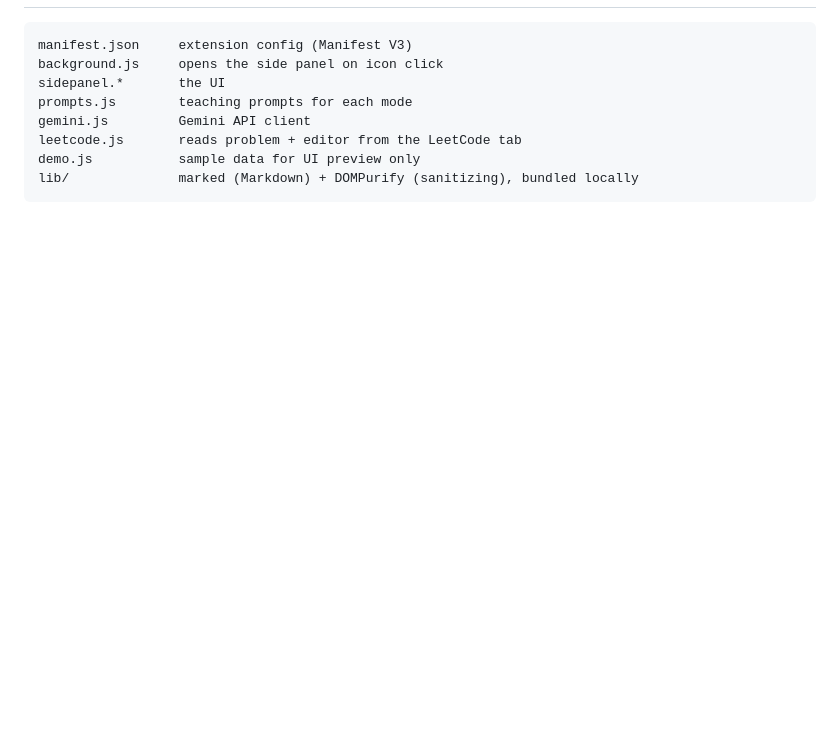
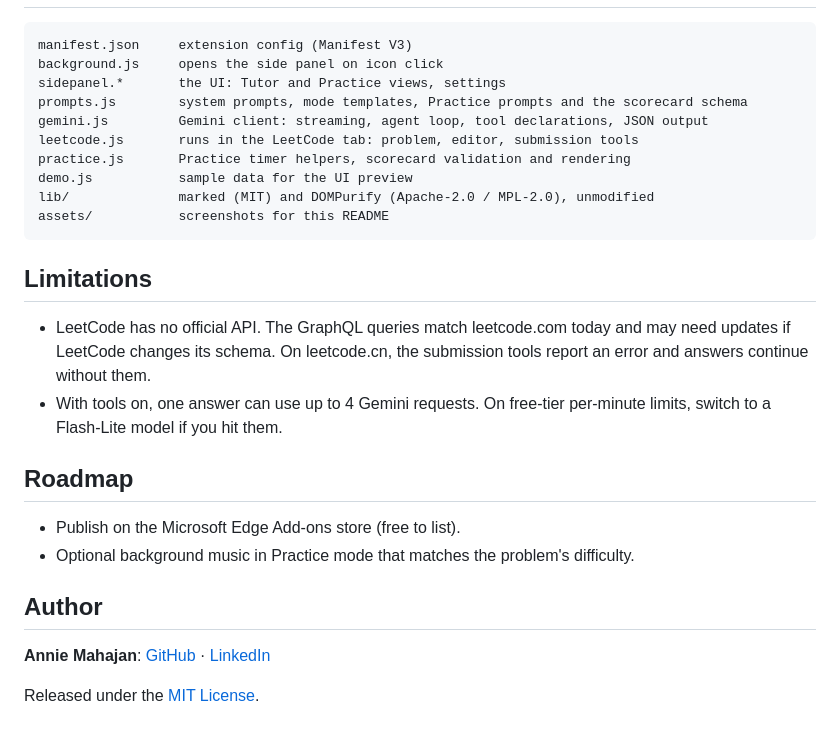
Before and after one commit to AnnieMahajan454/leetcode-mentor, a Markdown page: README.md, the part around one of its changes. Rendered like a GitHub page; blank space fills up the shorter version.

````diff
--- a/README.md
+++ b/README.md
@@ -65,10 +124,28 @@ Each user adds their own free Gemini key. Never commit a key to GitHub.
 ```
 manifest.json     extension config (Manifest V3)
 background.js     opens the side panel on icon click
-sidepanel.*       the UI
-prompts.js        teaching prompts for each mode
-gemini.js         Gemini API client
-leetcode.js       reads problem + editor from the LeetCode tab
-demo.js           sample data for UI preview only
-lib/              marked (Markdown) + DOMPurify (sanitizing), bundled locally
+sidepanel.*       the UI: Tutor and Practice views, settings
+prompts.js        system prompts, mode templates, Practice prompts and the scorecard schema
+gemini.js         Gemini client: streaming, agent loop, tool declarations, JSON output
+leetcode.js       runs in the LeetCode tab: problem, editor, submission tools
+practice.js       Practice timer helpers, scorecard validation and rendering
+demo.js           sample data for the UI preview
+lib/              marked (MIT) and DOMPurify (Apache-2.0 / MPL-2.0), unmodified
+assets/           screenshots for this README
 ```
+
+## Limitations
+
+- LeetCode has no official API. The GraphQL queries match leetcode.com today and may need updates if LeetCode changes its schema. On leetcode.cn, the submission tools report an error and answers continue without them.
+- With tools on, one answer can use up to 4 Gemini requests. On free-tier per-minute limits, switch to a Flash-Lite model if you hit them.
+
+## Roadmap
+
+- Publish on the Microsoft Edge Add-ons store (free to list).
+- Optional background music in Practice mode that matches the problem's difficulty.
+
+## Author
+
+**Annie Mahajan**: [GitHub](https://github.com/AnnieMahajan454) · [LinkedIn](https://www.linkedin.com/in/YOUR-LINKEDIN-HANDLE) <!-- TODO: replace with your LinkedIn URL -->
+
+Released under the [MIT License](LICENSE).
````
Also changed, not shown: other parts of README.md (+107 -48 lines), assets/practice-scorecard.png (added), assets/settings.png (added), assets/tutor-agent.png (added).
